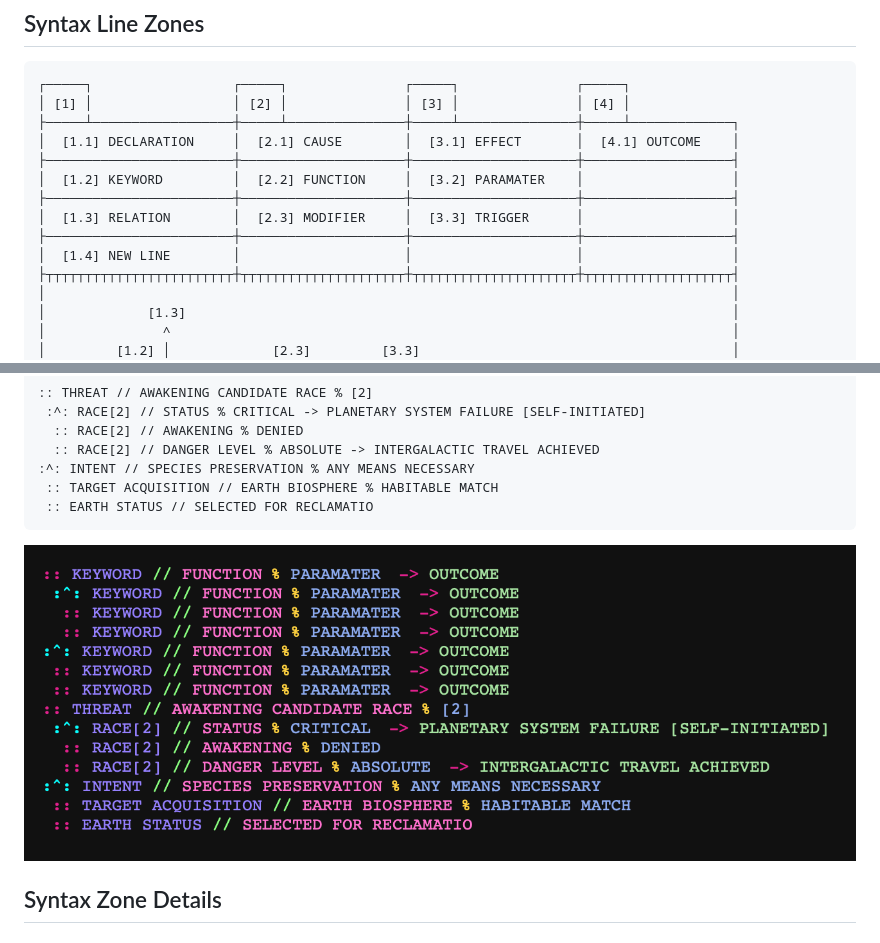
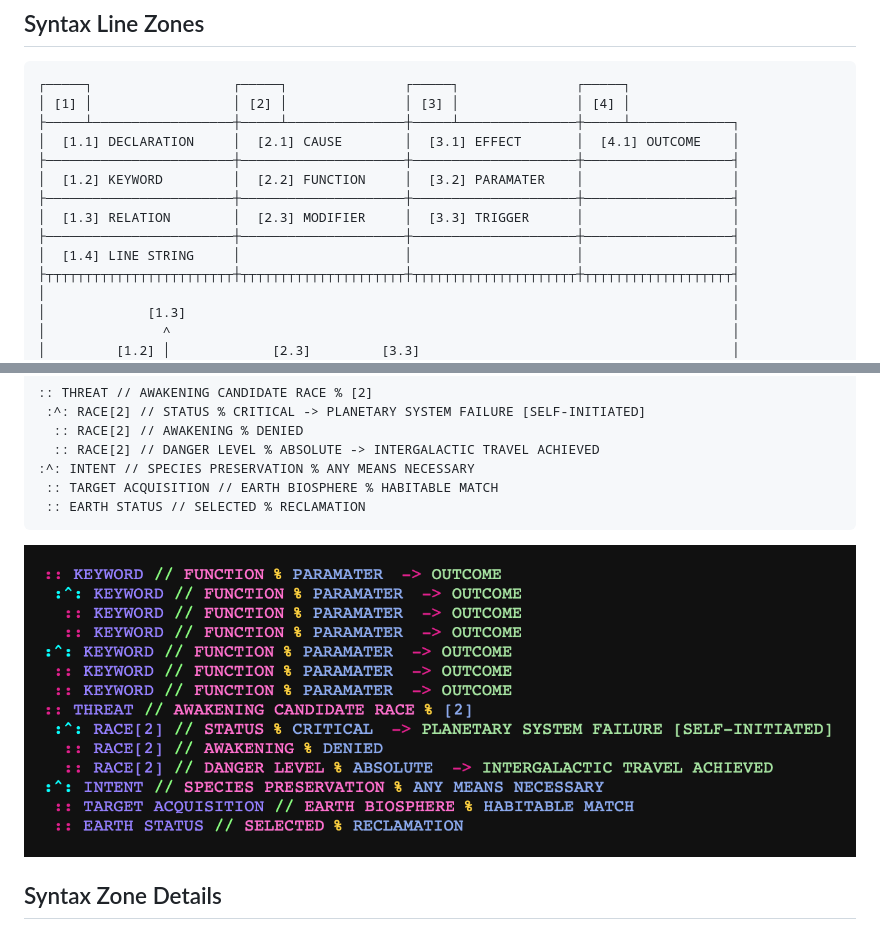
Before and after one commit to deadcoast/BARRELMAN, a Markdown page: README.md, 2 parts joined by grey strips. Rendered like a GitHub page; pictures changed too: assets/img/syntax-highlight.png.

````diff
--- a/README.md
+++ b/README.md
@@ -16,7 +16,7 @@ BARRELMAN is a hierarchical syntax language designed for relational data structu
 ├────────────────────────┼─────────────────────┼─────────────────────┼───────────────────┤
 │  [1.3] RELATION        │  [2.3] MODIFIER     │  [3.3] TRIGGER      │                   │
 ├────────────────────────┼─────────────────────┼─────────────────────┼───────────────────┤
-│  [1.4] NEW LINE        │                     │                     │                   │
+│  [1.4] LINE STRING     │                     │                     │                   │
 ├┬┬┬┬┬┬┬┬┬┬┬┬┬┬┬┬┬┬┬┬┬┬┬┬┼┬┬┬┬┬┬┬┬┬┬┬┬┬┬┬┬┬┬┬┬┬┼┬┬┬┬┬┬┬┬┬┬┬┬┬┬┬┬┬┬┬┬┬┼┬┬┬┬┬┬┬┬┬┬┬┬┬┬┬┬┬┬┬┤
 │                                                                                        │
 │             [1.3]                                                                      │
@@ -131,7 +131,7 @@ The Hierarchical Nesting Port is a vertical operator `^` inserted into a New Cal
   :: RACE[2] // DANGER LEVEL % ABSOLUTE -> INTERGALACTIC TRAVEL ACHIEVED
 :^: INTENT // SPECIES PRESERVATION % ANY MEANS NECESSARY
  :: TARGET ACQUISITION // EARTH BIOSPHERE % HABITABLE MATCH
- :: EARTH STATUS // SELECTED FOR RECLAMATIO
+ :: EARTH STATUS // SELECTED % RECLAMATION
 ```
 
 ![BARRELMAN SYNTAX HIGHLIGHT](assets/img/syntax-highlight.png)
````
Also changed, not shown: 2 other files.
